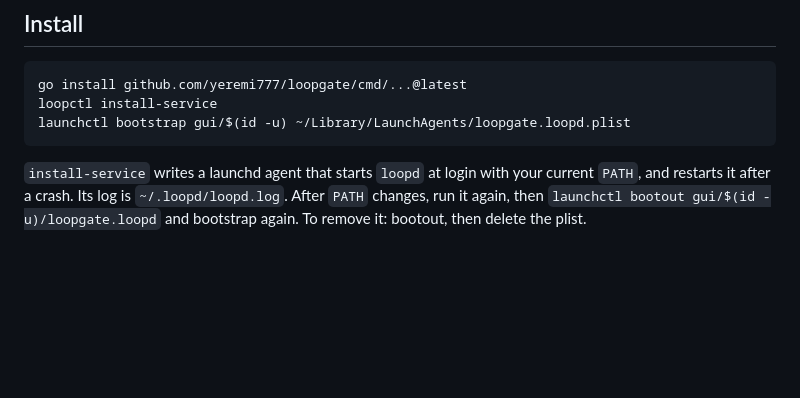
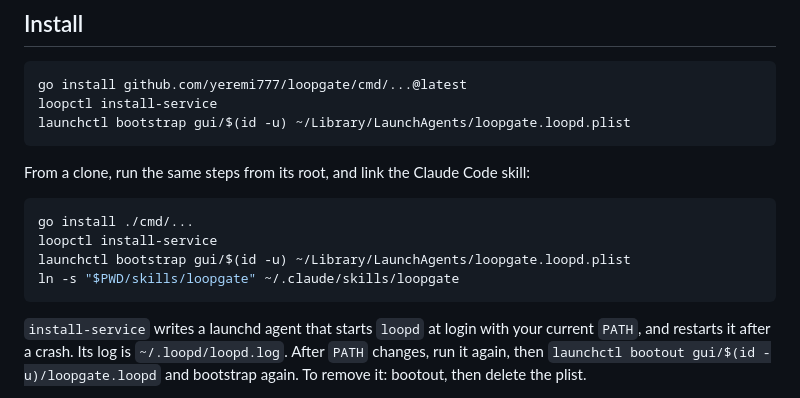
Before and after one commit to yeremi777/loopgate, a Markdown page: README.md, the part around the change. Drawn GitHub-style; blank space fills up the shorter version.

Commit message:
add install steps from a clone to the readme

````diff
--- a/README.md
+++ b/README.md
@@ -34,6 +34,15 @@ Pass or fail comes only from your verify command's exit code, never from the mod
 go install github.com/yeremi777/loopgate/cmd/...@latest
 loopctl install-service
 launchctl bootstrap gui/$(id -u) ~/Library/LaunchAgents/loopgate.loopd.plist
+```
+
+From a clone, run the same steps from its root, and link the Claude Code skill:
+
+```sh
+go install ./cmd/...
+loopctl install-service
+launchctl bootstrap gui/$(id -u) ~/Library/LaunchAgents/loopgate.loopd.plist
+ln -s "$PWD/skills/loopgate" ~/.claude/skills/loopgate
 ```
 
 `install-service` writes a launchd agent that starts `loopd` at login with your current `PATH`, and restarts it after a crash. Its log is `~/.loopd/loopd.log`. After `PATH` changes, run it again, then `launchctl bootout gui/$(id -u)/loopgate.loopd` and bootstrap again. To remove it: bootout, then delete the plist.
````
